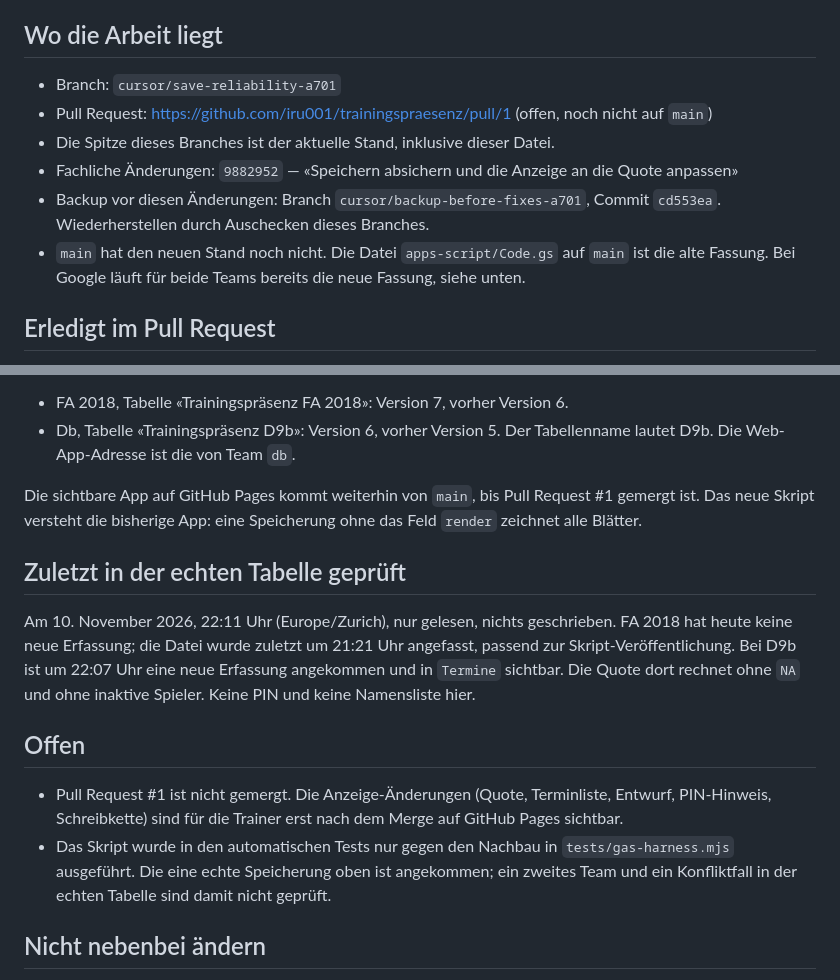
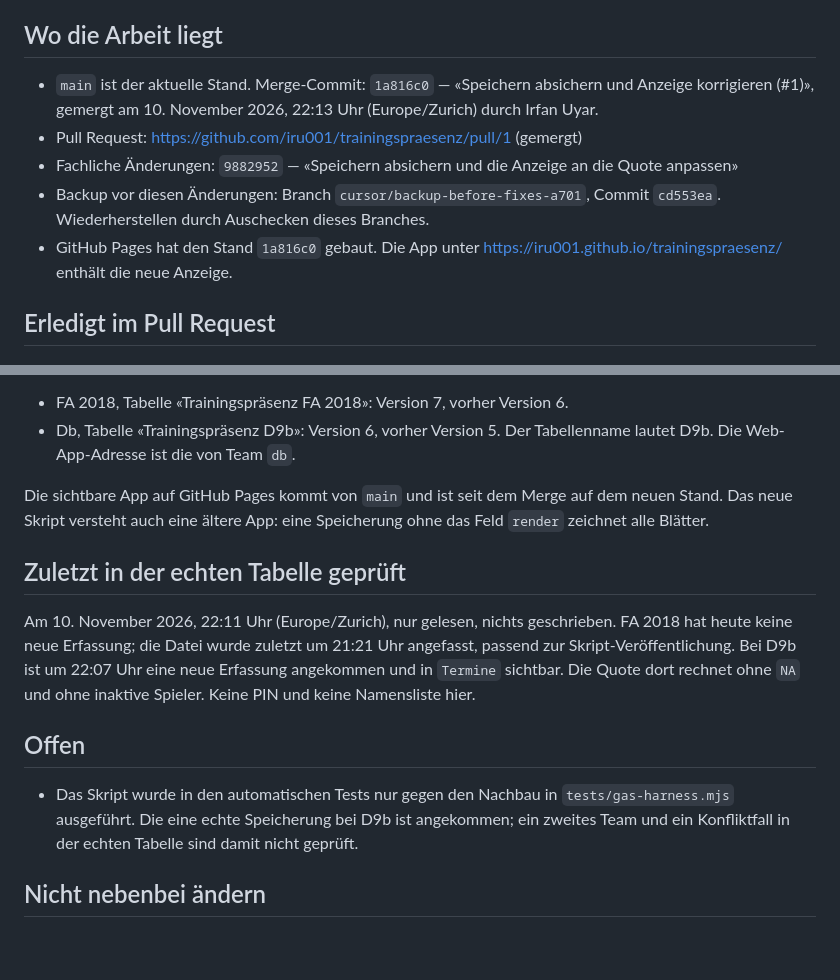
Before and after one commit to iru001/trainingspraesenz, a Markdown page: STATUS.md, 2 parts joined by grey strips. Drawn GitHub-style; blank space fills up the shorter version.

Commit message:
STATUS.md: Pull Request ist gemergt und die App ist live
GitHub Pages hat den Merge-Commit gebaut. Die neue Anzeige ist unter
der bestehenden Adresse erreichbar.

Co-authored-by: Irfan Uyar <necjet@users.noreply.github.com>

```diff
--- a/STATUS.md
+++ b/STATUS.md
@@ -6,12 +6,11 @@ Diese Datei ist die Übergabe an jedes weitere System, das an diesem Projekt arb
 
 ## Wo die Arbeit liegt
 
-- Branch: `cursor/save-reliability-a701`
-- Pull Request: https://github.com/iru001/trainingspraesenz/pull/1 (offen, noch nicht auf `main`)
-- Die Spitze dieses Branches ist der aktuelle Stand, inklusive dieser Datei.
+- `main` ist der aktuelle Stand. Merge-Commit: `1a816c0` — «Speichern absichern und Anzeige korrigieren (#1)», gemergt am 10. November 2026, 22:13 Uhr (Europe/Zurich) durch Irfan Uyar.
+- Pull Request: https://github.com/iru001/trainingspraesenz/pull/1 (gemergt)
 - Fachliche Änderungen: `9882952` — «Speichern absichern und die Anzeige an die Quote anpassen»
 - Backup vor diesen Änderungen: Branch `cursor/backup-before-fixes-a701`, Commit `cd553ea`. Wiederherstellen durch Auschecken dieses Branches.
-- `main` hat den neuen Stand noch nicht. Die Datei `apps-script/Code.gs` auf `main` ist die alte Fassung. Bei Google läuft für beide Teams bereits die neue Fassung, siehe unten.
+- GitHub Pages hat den Stand `1a816c0` gebaut. Die App unter https://iru001.github.io/trainingspraesenz/ enthält die neue Anzeige.
 
 ## Erledigt im Pull Request
 
@@ -33,7 +32,7 @@ Am 10. November 2026, abends (Europe/Zurich), wurden die bestehenden Web-Apps au
 - FA 2018, Tabelle «Trainingspräsenz FA 2018»: Version 7, vorher Version 6.
 - Db, Tabelle «Trainingspräsenz D9b»: Version 6, vorher Version 5. Der Tabellenname lautet D9b. Die Web-App-Adresse ist die von Team `db`.
 
-Die sichtbare App auf GitHub Pages kommt weiterhin von `main`, bis Pull Request #1 gemergt ist. Das neue Skript versteht die bisherige App: eine Speicherung ohne das Feld `render` zeichnet alle Blätter.
+Die sichtbare App auf GitHub Pages kommt von `main` und ist seit dem Merge auf dem neuen Stand. Das neue Skript versteht auch eine ältere App: eine Speicherung ohne das Feld `render` zeichnet alle Blätter.
 
 ## Zuletzt in der echten Tabelle geprüft
 
@@ -41,8 +40,7 @@ Am 10. November 2026, 22:11 Uhr (Europe/Zurich), nur gelesen, nichts geschrieben
 
 ## Offen
 
-- Pull Request #1 ist nicht gemergt. Die Anzeige-Änderungen (Quote, Terminliste, Entwurf, PIN-Hinweis, Schreibkette) sind für die Trainer erst nach dem Merge auf GitHub Pages sichtbar.
-- Das Skript wurde in den automatischen Tests nur gegen den Nachbau in `tests/gas-harness.mjs` ausgeführt. Die eine echte Speicherung oben ist angekommen; ein zweites Team und ein Konfliktfall in der echten Tabelle sind damit nicht geprüft.
+- Das Skript wurde in den automatischen Tests nur gegen den Nachbau in `tests/gas-harness.mjs` ausgeführt. Die eine echte Speicherung bei D9b ist angekommen; ein zweites Team und ein Konfliktfall in der echten Tabelle sind damit nicht geprüft.
 
 ## Nicht nebenbei ändern
 
```
Also changed, not shown: other parts of STATUS.md (+1 -1 lines).
